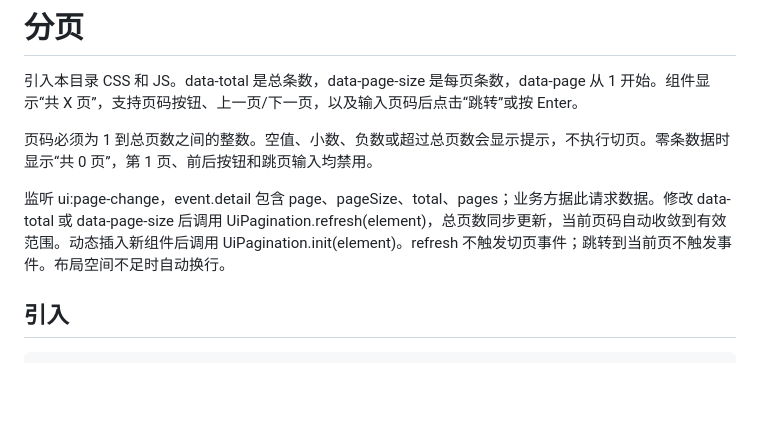
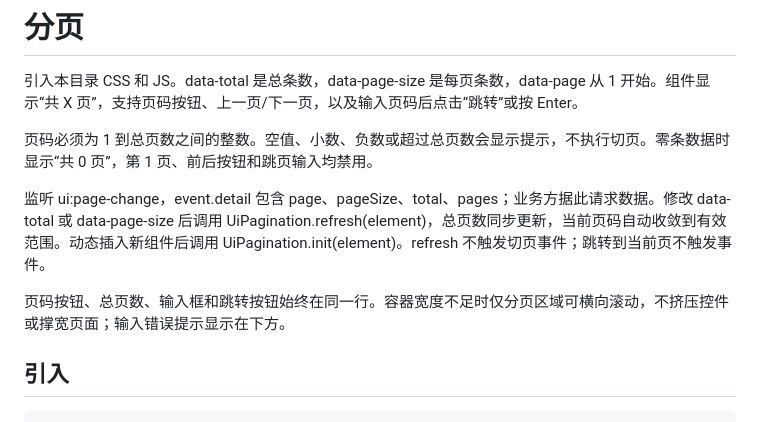
Before and after one commit to Smile96899/component-library, a Markdown page: pagination/README.md, the part around the change. Rendered like a GitHub page; blank space fills up the shorter version.

Commit message:
Keep pagination controls total count and page jump on one row

```diff
--- a/pagination/README.md
+++ b/pagination/README.md
@@ -4,7 +4,9 @@
 
 页码必须为 1 到总页数之间的整数。空值、小数、负数或超过总页数会显示提示，不执行切页。零条数据时显示“共 0 页”，第 1 页、前后按钮和跳页输入均禁用。
 
-监听 ui:page-change，event.detail 包含 page、pageSize、total、pages；业务方据此请求数据。修改 data-total 或 data-page-size 后调用 UiPagination.refresh(element)，总页数同步更新，当前页码自动收敛到有效范围。动态插入新组件后调用 UiPagination.init(element)。refresh 不触发切页事件；跳转到当前页不触发事件。布局空间不足时自动换行。
+监听 ui:page-change，event.detail 包含 page、pageSize、total、pages；业务方据此请求数据。修改 data-total 或 data-page-size 后调用 UiPagination.refresh(element)，总页数同步更新，当前页码自动收敛到有效范围。动态插入新组件后调用 UiPagination.init(element)。refresh 不触发切页事件；跳转到当前页不触发事件。
+
+页码按钮、总页数、输入框和跳转按钮始终在同一行。容器宽度不足时仅分页区域可横向滚动，不挤压控件或撑宽页面；输入错误提示显示在下方。
 
 ## 引入
 
```
Also changed, not shown: README.md (+1 -1 lines), assets/pagination.png, 4 other files.
